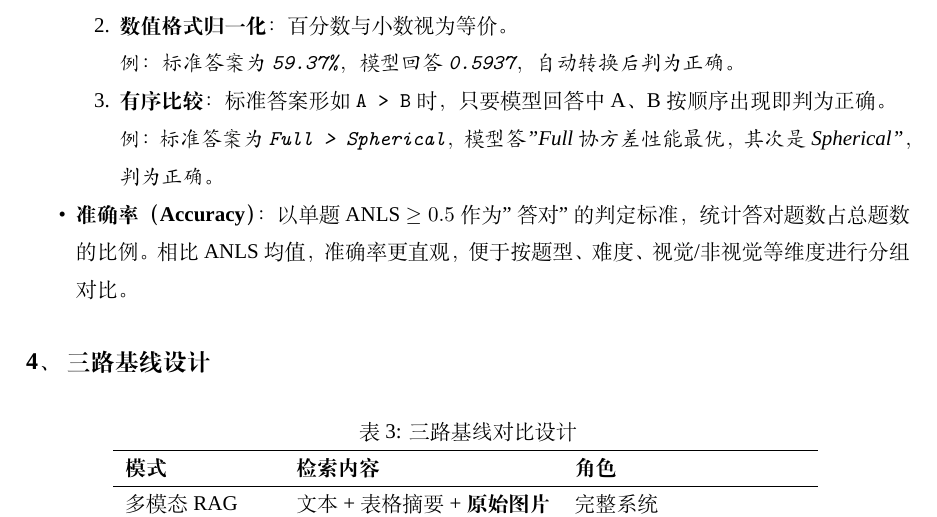
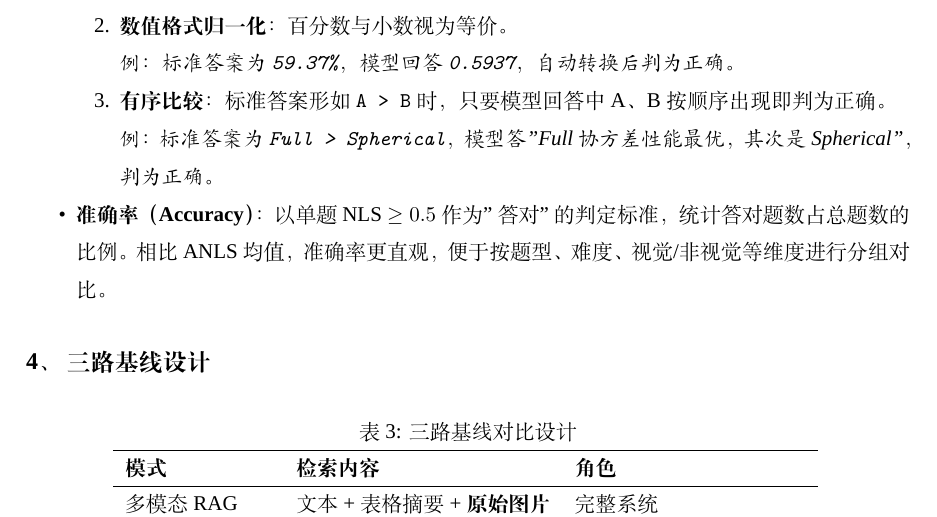
Before and after one commit to ZhuangShiHao1207/MultimodalQA, a LaTeX document (reports/实验报告.tex): part of page 7 of 14, cut so that both start at the same text. Compiled offline with XeLaTeX; a missing font is replaced by an installed copy or a similar font.

Commit message:
改报告错误

```diff
--- a/reports/实验报告.tex
+++ b/reports/实验报告.tex
@@ -428,7 +428,7 @@ IMF 战略经济前景报告 & 宏观经济 & 34 & 22 \\
               \textit{例：标准答案为 \texttt{Full > Spherical}，模型答"Full协方差性能最优，其次是Spherical"，判为正确。}
     \end{enumerate}
 
-    \item \textbf{准确率（Accuracy）}：以单题 ANLS $\geq 0.5$ 作为"答对"的判定标准，
+    \item \textbf{准确率（Accuracy）}：以单题 NLS $\geq 0.5$ 作为"答对"的判定标准，
     统计答对题数占总题数的比例。相比 ANLS 均值，准确率更直观，
     便于按题型、难度、视觉/非视觉等维度进行分组对比。
 \end{itemize}
```
Also changed, not shown: reports/实验报告.pdf.
